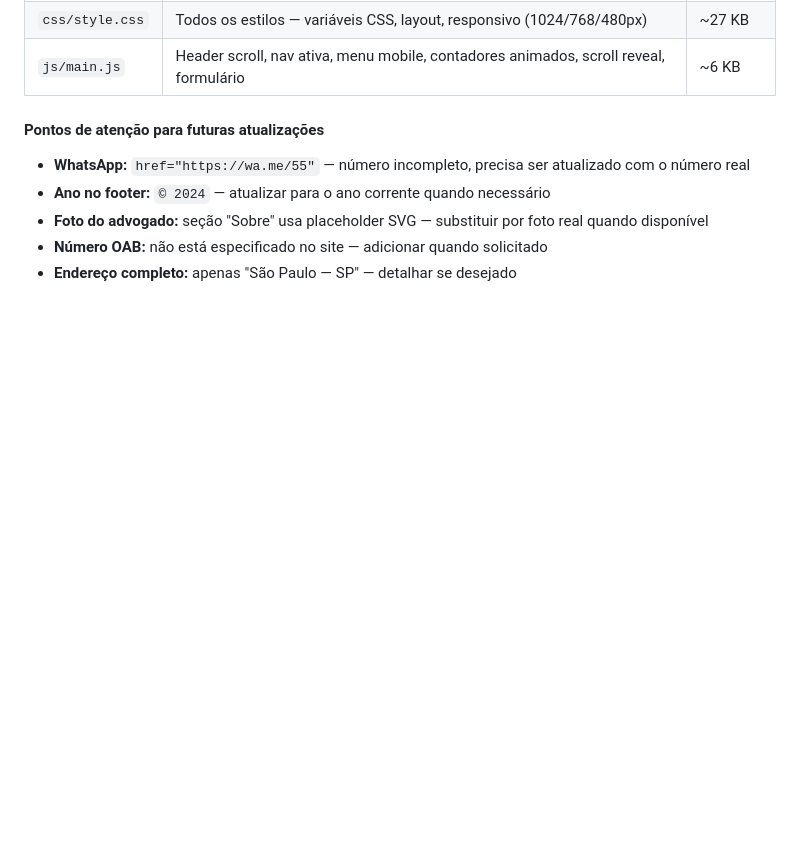
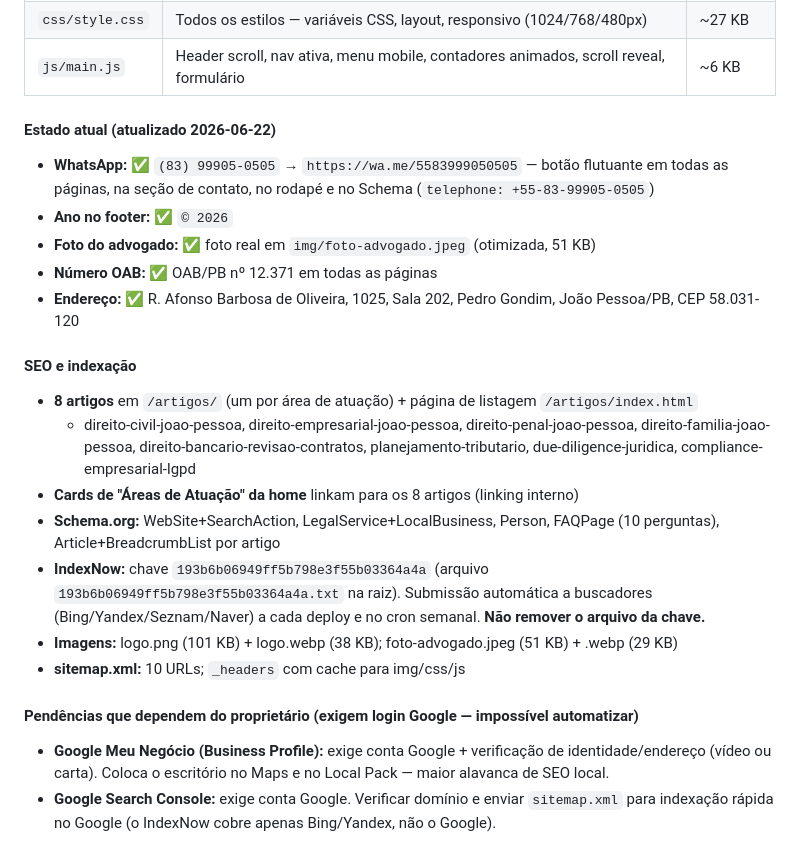
Before and after one commit to Rodrig0Pinto/Site, a Markdown page: CLAUDE.md, the part around the change. Drawn GitHub-style; blank space fills up the shorter version.

Commit message:
docs(claude.md): atualiza memória do projeto
- WhatsApp, OAB, foto, endereço e ano marcados como resolvidos
- Documenta os 8 artigos e o linking interno
- Documenta a chave IndexNow (não remover)
- Registra pendências que exigem login Google (GBP e Search Console)

Co-Authored-By: Claude Opus 4.8 <noreply@anthropic.com>
Claude-Session: https://claude.ai/code/session_011Z49DuxSmEUT56v342Rp5h

```diff
--- a/CLAUDE.md
+++ b/CLAUDE.md
@@ -207,9 +207,22 @@ Abordagens que foram tentadas e **não funcionaram** neste projeto — não repe
 | `css/style.css` | Todos os estilos — variáveis CSS, layout, responsivo (1024/768/480px) | ~27 KB |
 | `js/main.js` | Header scroll, nav ativa, menu mobile, contadores animados, scroll reveal, formulário | ~6 KB |
 
-#### Pontos de atenção para futuras atualizações
-- **WhatsApp:** `href="https://wa.me/55"` — número incompleto, precisa ser atualizado com o número real
-- **Ano no footer:** `© 2024` — atualizar para o ano corrente quando necessário
-- **Foto do advogado:** seção "Sobre" usa placeholder SVG — substituir por foto real quando disponível
-- **Número OAB:** não está especificado no site — adicionar quando solicitado
-- **Endereço completo:** apenas "São Paulo — SP" — detalhar se desejado
+#### Estado atual (atualizado 2026-06-22)
+- **WhatsApp:** ✅ `(83) 99905-0505` → `https://wa.me/5583999050505` — botão flutuante em todas as páginas, na seção de contato, no rodapé e no Schema (`telephone: +55-83-99905-0505`)
+- **Ano no footer:** ✅ `© 2026`
+- **Foto do advogado:** ✅ foto real em `img/foto-advogado.jpeg` (otimizada, 51 KB)
+- **Número OAB:** ✅ OAB/PB nº 12.371 em todas as páginas
+- **Endereço:** ✅ R. Afonso Barbosa de Oliveira, 1025, Sala 202, Pedro Gondim, João Pessoa/PB, CEP 58.031-120
+
+#### SEO e indexação
+- **8 artigos** em `/artigos/` (um por área de atuação) + página de listagem `/artigos/index.html`
+  - direito-civil-joao-pessoa, direito-empresarial-joao-pessoa, direito-penal-joao-pessoa, direito-familia-joao-pessoa, direito-bancario-revisao-contratos, planejamento-tributario, due-diligence-juridica, compliance-empresarial-lgpd
+- **Cards de "Áreas de Atuação" da home** linkam para os 8 artigos (linking interno)
+- **Schema.org:** WebSite+SearchAction, LegalService+LocalBusiness, Person, FAQPage (10 perguntas), Article+BreadcrumbList por artigo
+- **IndexNow:** chave `193b6b06949ff5b798e3f55b03364a4a` (arquivo `193b6b06949ff5b798e3f55b03364a4a.txt` na raiz). Submissão automática a buscadores (Bing/Yandex/Seznam/Naver) a cada deploy e no cron semanal. **Não remover o arquivo da chave.**
+- **Imagens:** logo.png (101 KB) + logo.webp (38 KB); foto-advogado.jpeg (51 KB) + .webp (29 KB)
+- **sitemap.xml:** 10 URLs; `_headers` com cache para img/css/js
+
+#### Pendências que dependem do proprietário (exigem login Google — impossível automatizar)
+- **Google Meu Negócio (Business Profile):** exige conta Google + verificação de identidade/endereço (vídeo ou carta). Coloca o escritório no Maps e no Local Pack — maior alavanca de SEO local.
+- **Google Search Console:** exige conta Google. Verificar domínio e enviar `sitemap.xml` para indexação rápida no Google (o IndexNow cobre apenas Bing/Yandex, não o Google).
```
